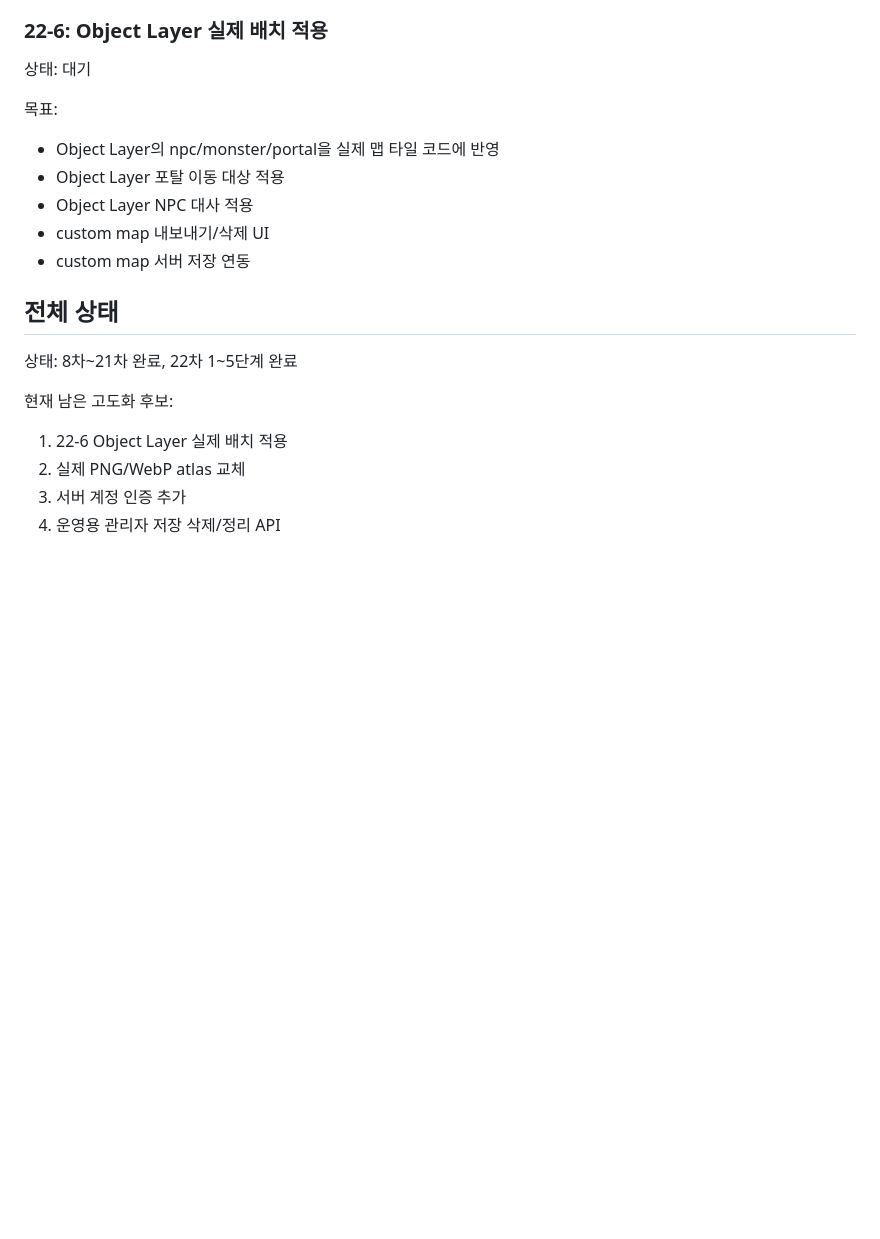
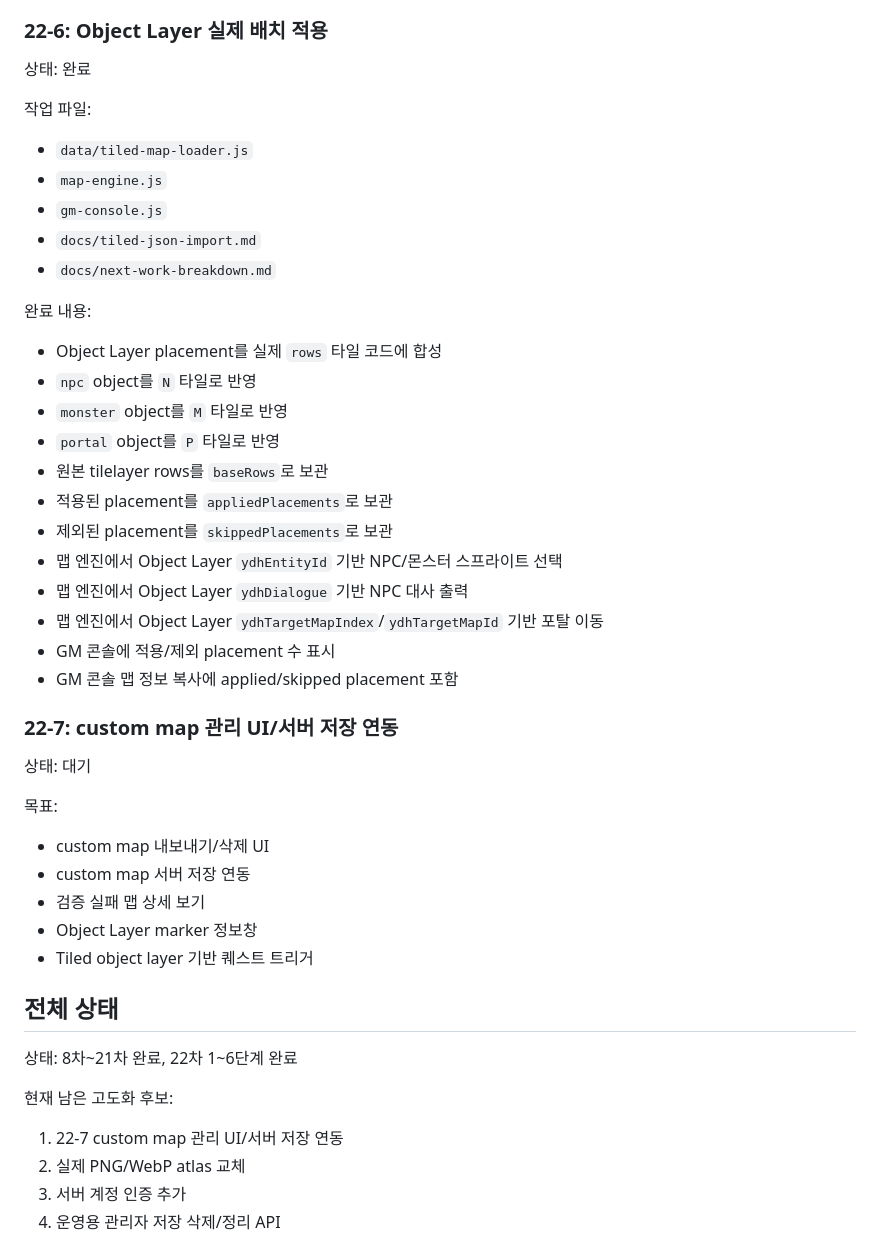
Before and after one commit to ydhappy/ydh_, a Markdown page: docs/next-work-breakdown.md, the part around the change. GitHub-like rendering; blank space fills up the shorter version.

Commit message:
Mark Tiled object placement application complete

```diff
--- a/docs/next-work-breakdown.md
+++ b/docs/next-work-breakdown.md
@@ -174,23 +174,50 @@
 
 ### 22-6: Object Layer 실제 배치 적용
 
+상태: 완료
+
+작업 파일:
+
+- `data/tiled-map-loader.js`
+- `map-engine.js`
+- `gm-console.js`
+- `docs/tiled-json-import.md`
+- `docs/next-work-breakdown.md`
+
+완료 내용:
+
+- Object Layer placement를 실제 `rows` 타일 코드에 합성
+- `npc` object를 `N` 타일로 반영
+- `monster` object를 `M` 타일로 반영
+- `portal` object를 `P` 타일로 반영
+- 원본 tilelayer rows를 `baseRows`로 보관
+- 적용된 placement를 `appliedPlacements`로 보관
+- 제외된 placement를 `skippedPlacements`로 보관
+- 맵 엔진에서 Object Layer `ydhEntityId` 기반 NPC/몬스터 스프라이트 선택
+- 맵 엔진에서 Object Layer `ydhDialogue` 기반 NPC 대사 출력
+- 맵 엔진에서 Object Layer `ydhTargetMapIndex`/`ydhTargetMapId` 기반 포탈 이동
+- GM 콘솔에 적용/제외 placement 수 표시
+- GM 콘솔 맵 정보 복사에 applied/skipped placement 포함
+
+### 22-7: custom map 관리 UI/서버 저장 연동
+
 상태: 대기
 
 목표:
 
-- Object Layer의 npc/monster/portal을 실제 맵 타일 코드에 반영
-- Object Layer 포탈 이동 대상 적용
-- Object Layer NPC 대사 적용
 - custom map 내보내기/삭제 UI
 - custom map 서버 저장 연동
+- 검증 실패 맵 상세 보기
+- Object Layer marker 정보창
+- Tiled object layer 기반 퀘스트 트리거
 
 ## 전체 상태
 
-상태: 8차~21차 완료, 22차 1~5단계 완료
+상태: 8차~21차 완료, 22차 1~6단계 완료
 
 현재 남은 고도화 후보:
 
-1. 22-6 Object Layer 실제 배치 적용
+1. 22-7 custom map 관리 UI/서버 저장 연동
 2. 실제 PNG/WebP atlas 교체
 3. 서버 계정 인증 추가
 4. 운영용 관리자 저장 삭제/정리 API
```
